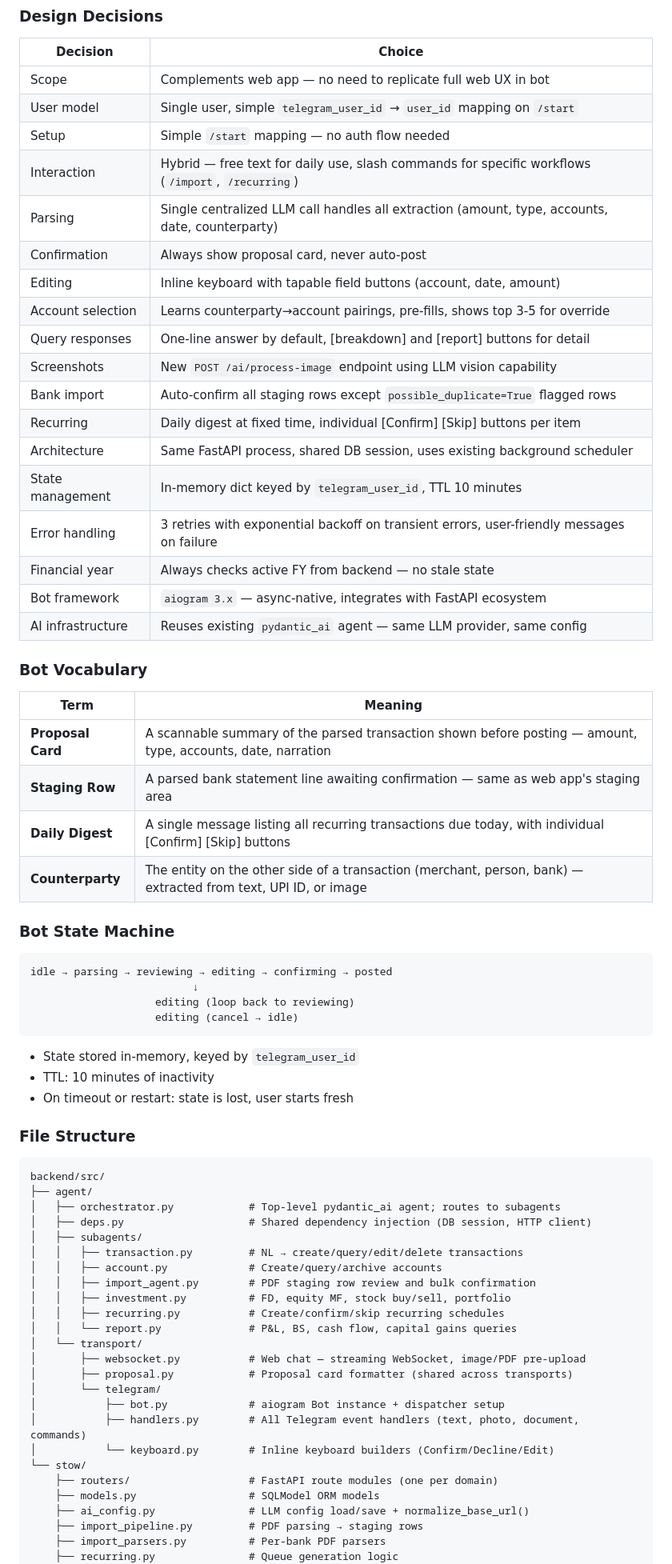
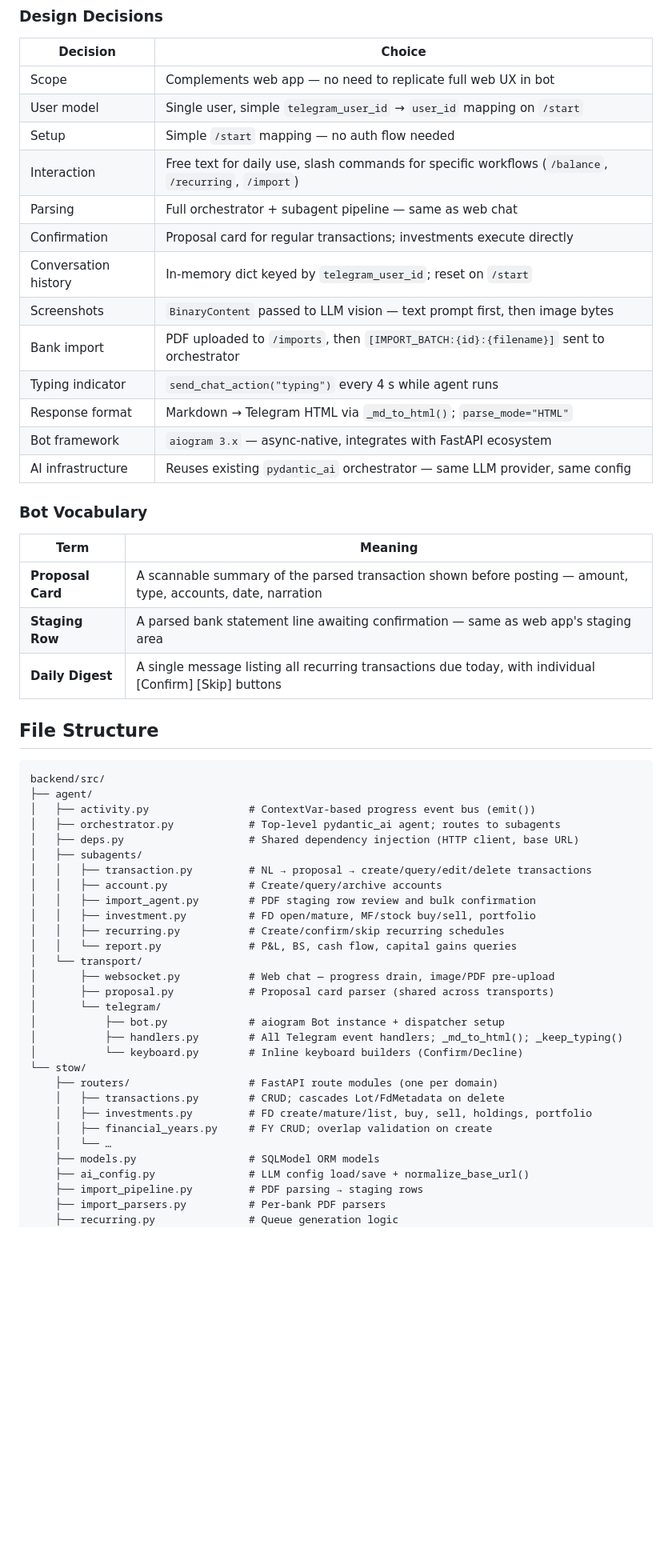
Before and after one commit to palash-jain-cw/stow, a Markdown page: CONTEXT.md, the part around one of its changes. Shown at 80% size. Rendered like a GitHub page; blank space fills up the shorter version.

````diff
--- a/CONTEXT.md
+++ b/CONTEXT.md
@@ -227,21 +275,16 @@ The Telegram bot provides natural-language accounting via the same backend. It c
 | Scope | Complements web app — no need to replicate full web UX in bot |
 | User model | Single user, simple `telegram_user_id` → `user_id` mapping on `/start` |
 | Setup | Simple `/start` mapping — no auth flow needed |
-| Interaction | Hybrid — free text for daily use, slash commands for specific workflows (`/import`, `/recurring`) |
-| Parsing | Single centralized LLM call handles all extraction (amount, type, accounts, date, counterparty) |
-| Confirmation | Always show proposal card, never auto-post |
-| Editing | Inline keyboard with tapable field buttons (account, date, amount) |
-| Account selection | Learns counterparty→account pairings, pre-fills, shows top 3-5 for override |
-| Query responses | One-line answer by default, [breakdown] and [report] buttons for detail |
-| Screenshots | New `POST /ai/process-image` endpoint using LLM vision capability |
-| Bank import | Auto-confirm all staging rows except `possible_duplicate=True` flagged rows |
-| Recurring | Daily digest at fixed time, individual [Confirm] [Skip] buttons per item |
-| Architecture | Same FastAPI process, shared DB session, uses existing background scheduler |
-| State management | In-memory dict keyed by `telegram_user_id`, TTL 10 minutes |
-| Error handling | 3 retries with exponential backoff on transient errors, user-friendly messages on failure |
-| Financial year | Always checks active FY from backend — no stale state |
+| Interaction | Free text for daily use, slash commands for specific workflows (`/balance`, `/recurring`, `/import`) |
+| Parsing | Full orchestrator + subagent pipeline — same as web chat |
+| Confirmation | Proposal card for regular transactions; investments execute directly |
+| Conversation history | In-memory dict keyed by `telegram_user_id`; reset on `/start` |
+| Screenshots | `BinaryContent` passed to LLM vision — text prompt first, then image bytes |
+| Bank import | PDF uploaded to `/imports`, then `[IMPORT_BATCH:{id}:{filename}]` sent to orchestrator |
+| Typing indicator | `send_chat_action("typing")` every 4 s while agent runs |
+| Response format | Markdown → Telegram HTML via `_md_to_html()`; `parse_mode="HTML"` |
 | Bot framework | `aiogram 3.x` — async-native, integrates with FastAPI ecosystem |
-| AI infrastructure | Reuses existing `pydantic_ai` agent — same LLM provider, same config |
+| AI infrastructure | Reuses existing `pydantic_ai` orchestrator — same LLM provider, same config |
 
 ### Bot Vocabulary
 
@@ -250,44 +293,35 @@ The Telegram bot provides natural-language accounting via the same backend. It c
 | **Proposal Card** | A scannable summary of the parsed transaction shown before posting — amount, type, accounts, date, narration |
 | **Staging Row** | A parsed bank statement line awaiting confirmation — same as web app's staging area |
 | **Daily Digest** | A single message listing all recurring transactions due today, with individual [Confirm] [Skip] buttons |
-| **Counterparty** | The entity on the other side of a transaction (merchant, person, bank) — extracted from text, UPI ID, or image |
 
-### Bot State Machine
-
-```
-idle → parsing → reviewing → editing → confirming → posted
-                          ↓
-                    editing (loop back to reviewing)
-                    editing (cancel → idle)
-```
-
-- State stored in-memory, keyed by `telegram_user_id`
-- TTL: 10 minutes of inactivity
-- On timeout or restart: state is lost, user starts fresh
-
-### File Structure
+## File Structure
 
 ```
 backend/src/
 ├── agent/
+│   ├── activity.py                # ContextVar-based progress event bus (emit())
 │   ├── orchestrator.py            # Top-level pydantic_ai agent; routes to subagents
-│   ├── deps.py                    # Shared dependency injection (DB session, HTTP client)
+│   ├── deps.py                    # Shared dependency injection (HTTP client, base URL)
 │   ├── subagents/
-│   │   ├── transaction.py         # NL → create/query/edit/delete transactions
+│   │   ├── transaction.py         # NL → proposal → create/query/edit/delete transactions
 │   │   ├── account.py             # Create/query/archive accounts
 │   │   ├── import_agent.py        # PDF staging row review and bulk confirmation
-│   │   ├── investment.py          # FD, equity MF, stock buy/sell, portfolio
+│   │   ├── investment.py          # FD open/mature, MF/stock buy/sell, portfolio
 │   │   ├── recurring.py           # Create/confirm/skip recurring schedules
 │   │   └── report.py              # P&L, BS, cash flow, capital gains queries
 │   └── transport/
-│       ├── websocket.py           # Web chat — streaming WebSocket, image/PDF pre-upload
-│       ├── proposal.py            # Proposal card formatter (shared across transports)
+│       ├── websocket.py           # Web chat — progress drain, image/PDF pre-upload
+│       ├── proposal.py            # Proposal card parser (shared across transports)
 │       └── telegram/
 │           ├── bot.py             # aiogram Bot instance + dispatcher setup
-│           ├── handlers.py        # All Telegram event handlers (text, photo, document, commands)
-│           └── keyboard.py        # Inline keyboard builders (Confirm/Decline/Edit)
+│           ├── handlers.py        # All Telegram event handlers; _md_to_html(); _keep_typing()
+│           └── keyboard.py        # Inline keyboard builders (Confirm/Decline)
 └── stow/
     ├── routers/                   # FastAPI route modules (one per domain)
+    │   ├── transactions.py        # CRUD; cascades Lot/FdMetadata on delete
+    │   ├── investments.py         # FD create/mature/list, buy, sell, holdings, portfolio
+    │   ├── financial_years.py     # FY CRUD; overlap validation on create
+    │   └── …
     ├── models.py                  # SQLModel ORM models
     ├── ai_config.py               # LLM config load/save + normalize_base_url()
     ├── import_pipeline.py         # PDF parsing → staging rows
````
Also changed, not shown: other parts of CONTEXT.md (+92 -38 lines).
